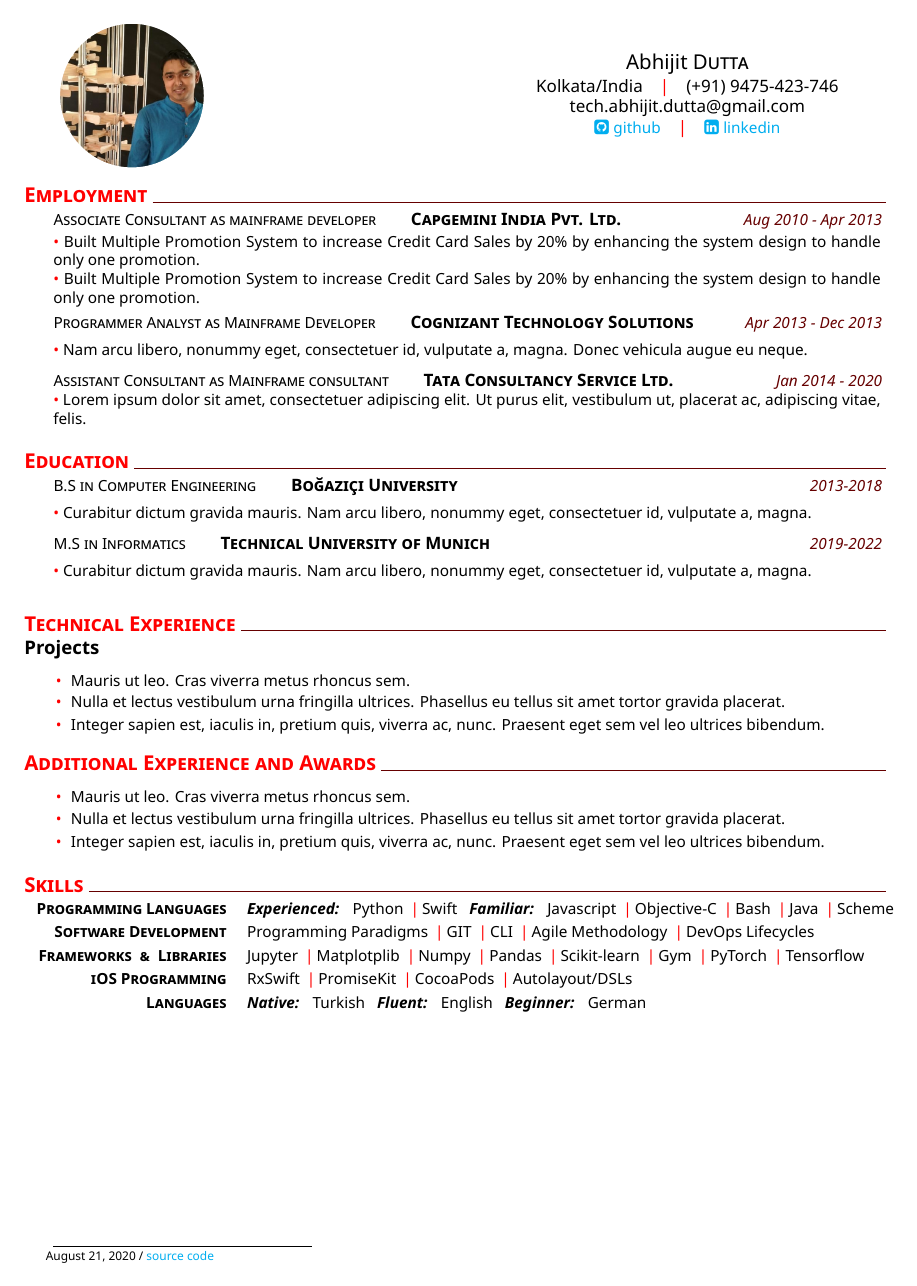
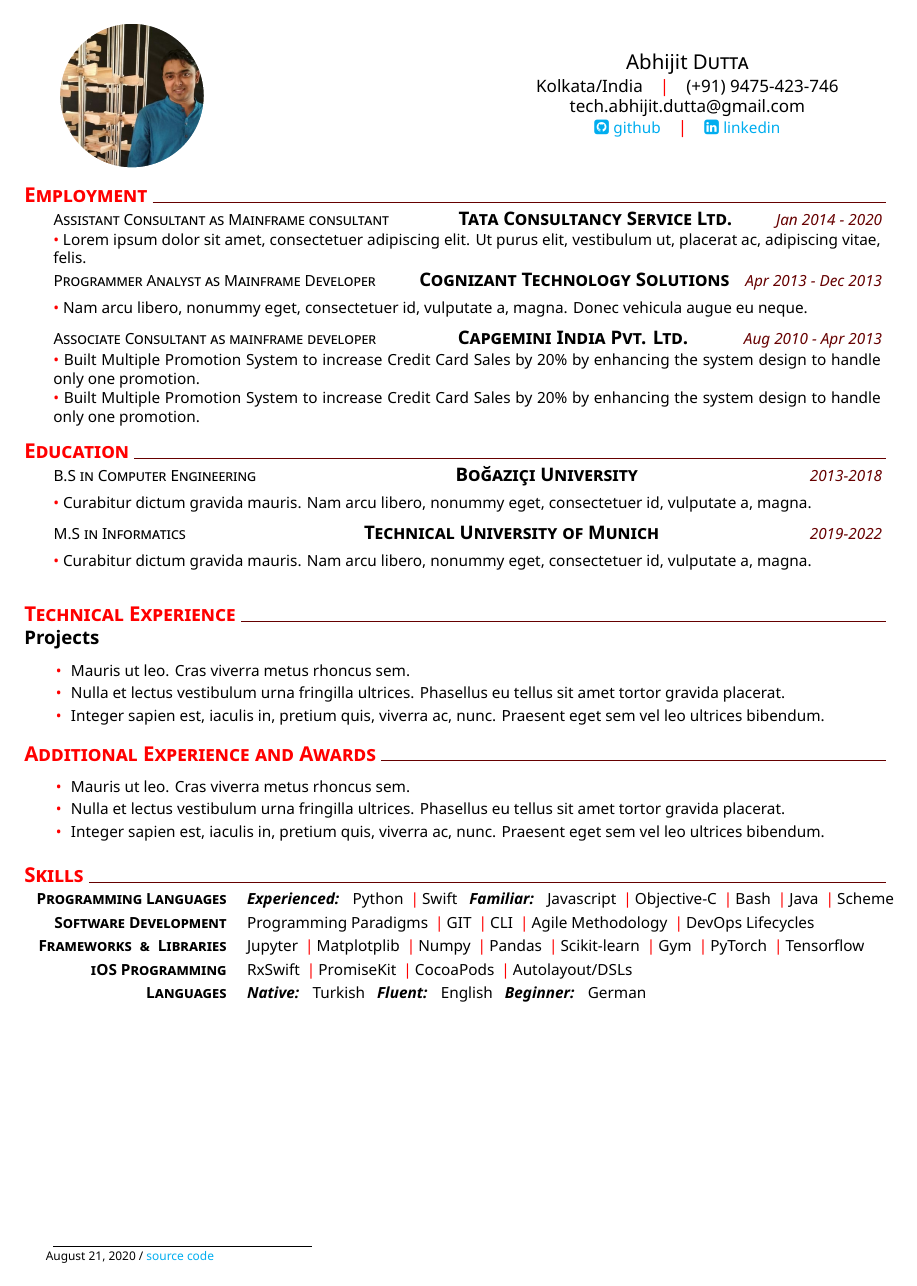
Before and after one commit to latexstudio/CV-Using-Latex, a LaTeX CV (CV.tex, which reads cv.cls): the whole page. Compiled offline with XeLaTeX.

Commit message:
centered organization in CV

```diff
--- a/CV.tex
+++ b/CV.tex
@@ -1,4 +1,4 @@
-\documentclass{cv}
+\documentclass{CV}
 
 \setname{Abhijit}{Dutta}
 \setaddress{Kolkata/India}
@@ -26,12 +26,9 @@
 % Experience
 \section{Employment}
     %
-    \datedexperience{Capgemini India Pvt. Ltd.}{Associate Consultant as mainframe developer}{Aug 2010 - Apr 2013}
-    \explanationdetail{
-	\coloredbullet\ %
-	     Built Multiple Promotion System to increase Credit Card Sales by 20\% by enhancing the system design to handle only one promotion. \\
-	\coloredbullet\ %
-	     Built Multiple Promotion System to increase Credit Card Sales by 20\% by enhancing the system design to handle only one promotion.
+    \datedexperience{Tata Consultancy Service Ltd.}{Assistant Consultant as Mainframe consultant}{Jan 2014 - 2020}
+    \explanationdetail{\coloredbullet\ %
+     \lipsum[1][1-2]\par %replace this part with actual text
      }
     %
     \datedexperience{Cognizant Technology Solutions}{Programmer Analyst as Mainframe Developer}{Apr 2013 - Dec 2013}
@@ -39,9 +36,12 @@
      \lipsum[1][4-5]\par %replace this part with actual text
      }
     %
-    \datedexperience{Tata Consultancy Service Ltd.}{Assistant Consultant as Mainframe consultant}{Jan 2014 - 2020}
-    \explanationdetail{\coloredbullet\ %
-     \lipsum[1][1-2]\par %replace this part with actual text
+    \datedexperience{Capgemini India Pvt. Ltd.}{Associate Consultant as mainframe developer}{Aug 2010 - Apr 2013}
+    \explanationdetail{
+	\coloredbullet\ %
+	     Built Multiple Promotion System to increase Credit Card Sales by 20\% by enhancing the system design to handle only one promotion. \\
+	\coloredbullet\ %
+	     Built Multiple Promotion System to increase Credit Card Sales by 20\% by enhancing the system design to handle only one promotion.
      }
 %
 %Education
--- a/cv.cls
+++ b/cv.cls
@@ -146,8 +146,8 @@
 }
 
 \newcommand{\datedexperience}[3]{%
-    \begin{small} \explanation{#2}  \company{#1}
-    \end{small} \hfill \datetext{#3}\\[0.09cm]%
+    \begin{small} \explanation{#2}
+    \end{small} \hfill \company{#1} \hfill \datetext{#3}\\[0.09cm]%
 }
 
 \newcommand{\explanationdetail}[1]{%
```
Also changed, not shown: CV.pdf, README.md, coverLetter.pdf.
